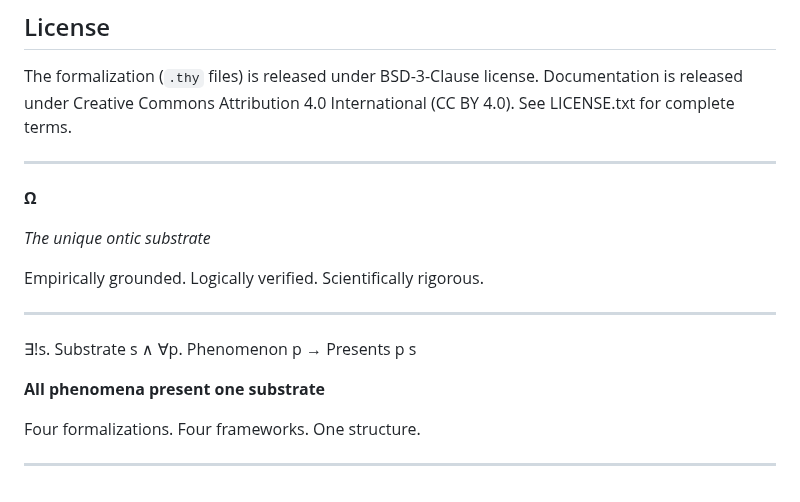
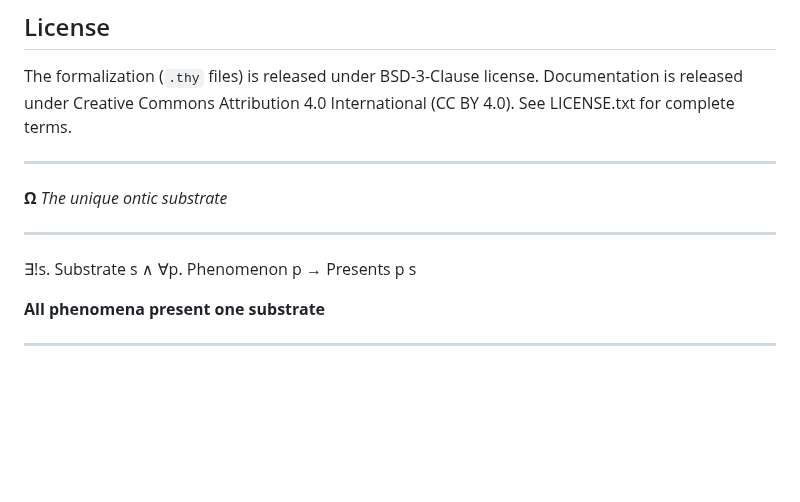
Before and after one commit to matthew-scherf/Empirical-Non-Duality, a Markdown page: README.md, the part around the change. Rendered like a GitHub page; blank space fills up the shorter version.

```diff
--- a/README.md
+++ b/README.md
@@ -69,11 +69,7 @@ The formalization (`.thy` files) is released under BSD-3-Clause license. Documen
 
 ---
 
-**Ω**
-
-*The unique ontic substrate*
-
-Empirically grounded. Logically verified. Scientifically rigorous.
+**Ω** *The unique ontic substrate*
 
 ---
 
@@ -81,6 +77,4 @@ Empirically grounded. Logically verified. Scientifically rigorous.
 
 **All phenomena present one substrate**
 
-Four formalizations. Four frameworks. One structure.
-
 ---
```
